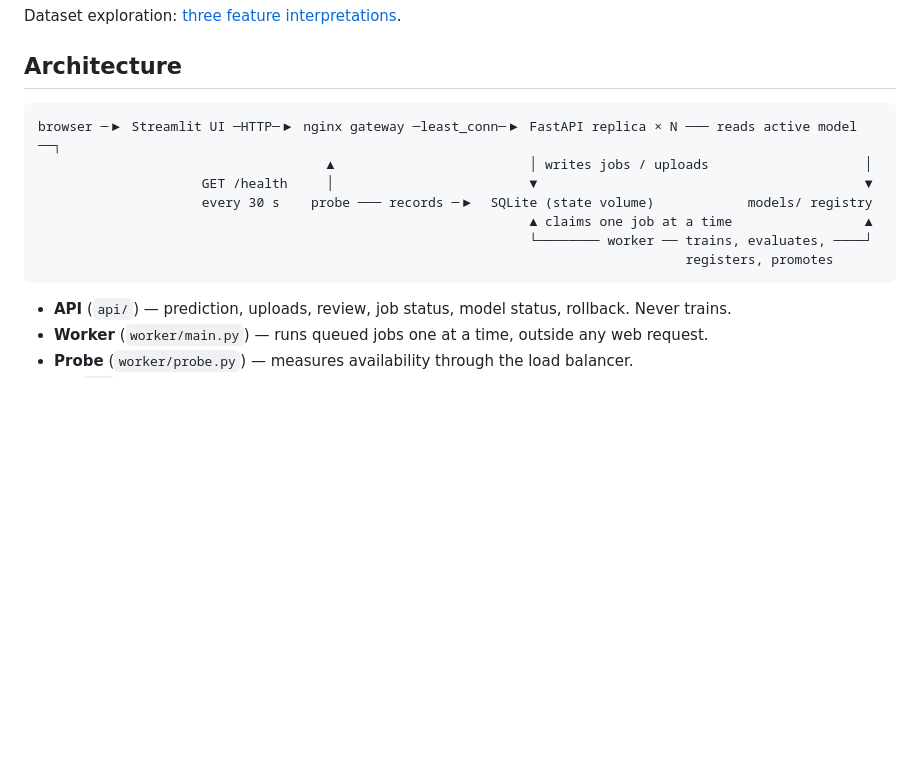
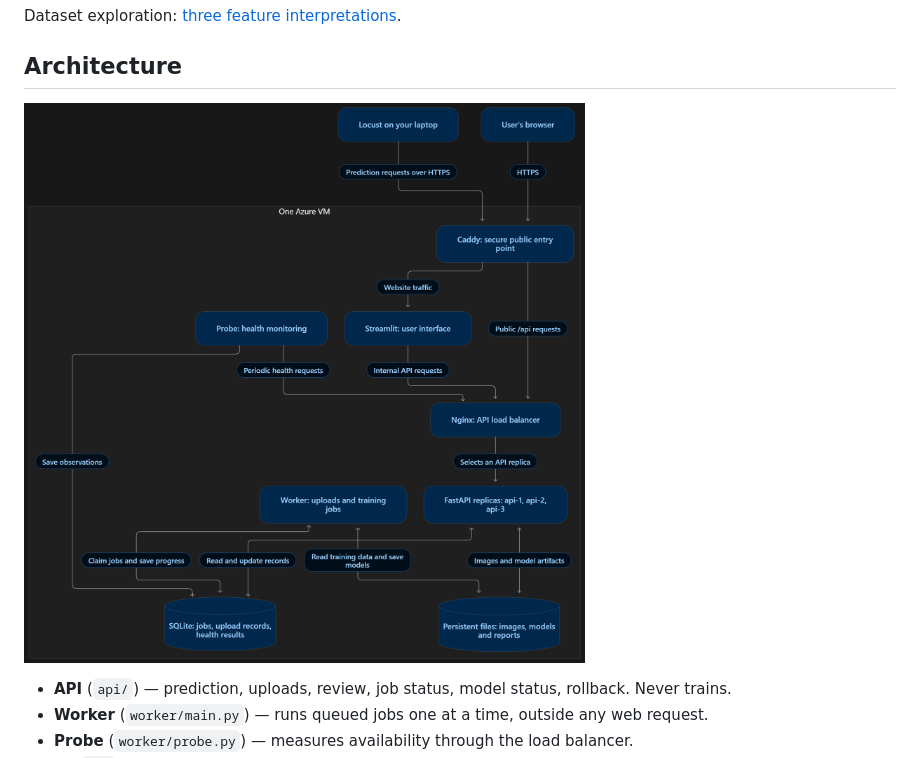
Before and after one commit to gilbmura/Mlops_structure, a Markdown page: README.md, the part around the change. GitHub-like rendering; pictures changed too: docs/images/architecture.png (added); blank space fills up the shorter version.

````diff
--- a/README.md
+++ b/README.md
@@ -90,15 +90,7 @@ Dataset exploration: [three feature interpretations](#dataset-insights).
 
 ## Architecture
 
-```
-browser ─▶ Streamlit UI ─HTTP─▶ nginx gateway ─least_conn─▶ FastAPI replica × N ─── reads active model ──┐
-                                     ▲                         │ writes jobs / uploads                    │
-                     GET /health     │                         ▼                                          ▼
-                     every 30 s    probe ─── records ─▶  SQLite (state volume)            models/ registry
-                                                               ▲ claims one job at a time                 ▲
-                                                               └──────── worker ── trains, evaluates, ────┘
-                                                                                   registers, promotes
-```
+![Project architecture: Azure VM with Caddy, Streamlit, nginx, FastAPI replicas, worker, health probe and persistent storage](docs/images/architecture.png)
 
 * **API** (`api/`) — prediction, uploads, review, job status, model status, rollback. Never trains.
 * **Worker** (`worker/main.py`) — runs queued jobs one at a time, outside any web request.
````
